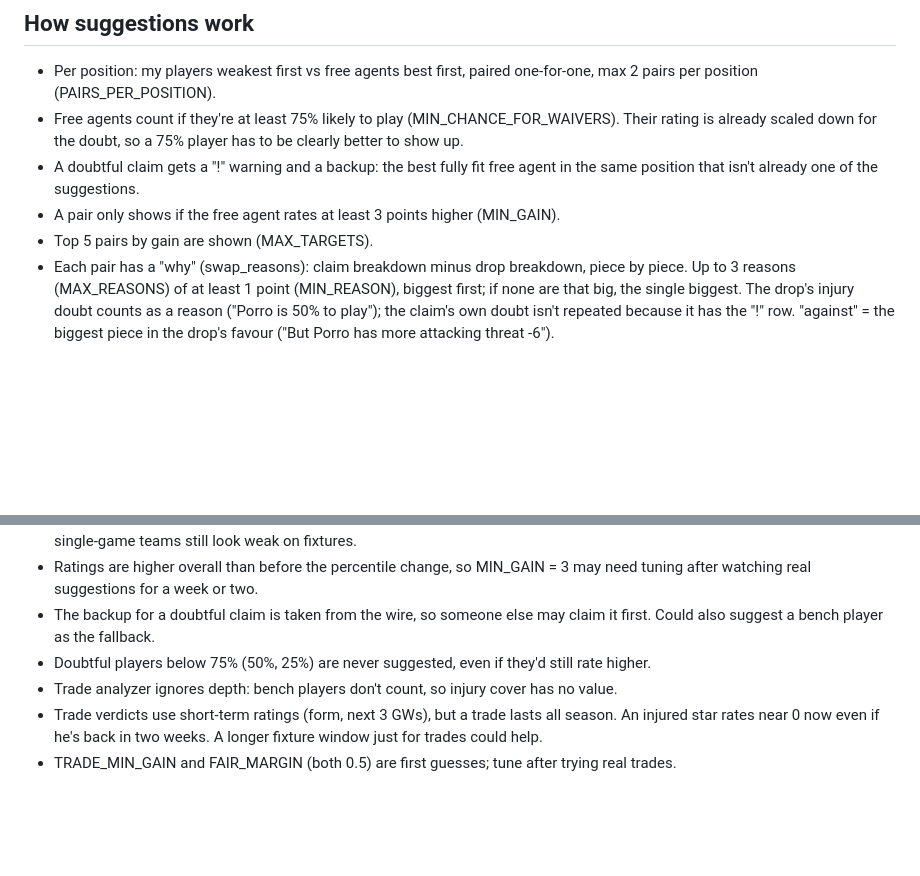
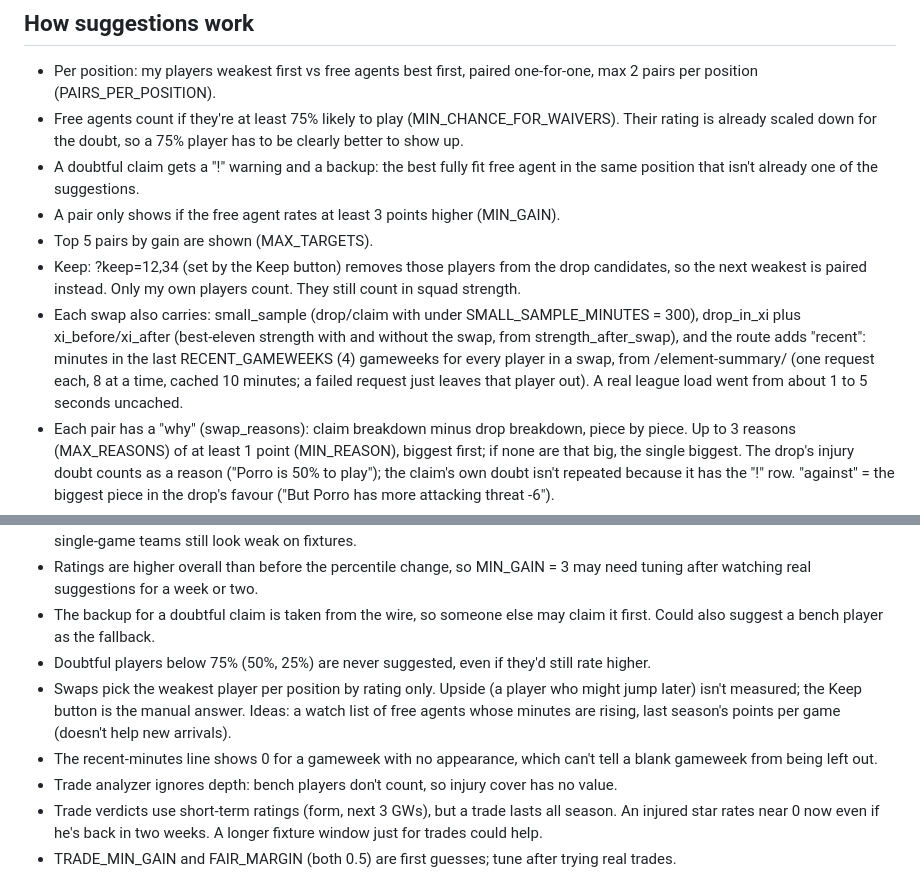
Before and after one commit to rgurung3/Fpl-Draft-Scout, a Markdown page: NOTES.md, 2 parts joined by grey strips. Rendered like a GitHub page; blank space fills up the shorter version.

```diff
--- a/NOTES.md
+++ b/NOTES.md
@@ -66,6 +68,8 @@
 - A doubtful claim gets a "!" warning and a backup: the best fully fit free agent in the same position that isn't already one of the suggestions.
 - A pair only shows if the free agent rates at least 3 points higher (MIN_GAIN).
 - Top 5 pairs by gain are shown (MAX_TARGETS).
+- Keep: ?keep=12,34 (set by the Keep button) removes those players from the drop candidates, so the next weakest is paired instead. Only my own players count. They still count in squad strength.
+- Each swap also carries: small_sample (drop/claim with under SMALL_SAMPLE_MINUTES = 300), drop_in_xi plus xi_before/xi_after (best-eleven strength with and without the swap, from strength_after_swap), and the route adds "recent": minutes in the last RECENT_GAMEWEEKS (4) gameweeks for every player in a swap, from /element-summary/<id> (one request each, 8 at a time, cached 10 minutes; a failed request just leaves that player out). A real league load went from about 1 to 5 seconds uncached.
 - Each pair has a "why" (swap_reasons): claim breakdown minus drop breakdown, piece by piece. Up to 3 reasons (MAX_REASONS) of at least 1 point (MIN_REASON), biggest first; if none are that big, the single biggest. The drop's injury doubt counts as a reason ("Porro is 50% to play"); the claim's own doubt isn't repeated because it has the "!" row. "against" = the biggest piece in the drop's favour ("But Porro has more attacking threat -6").
 - League squads = average rating of each team's best legal eleven: take the minimum at each position (1 GKP, 3 DEF, 2 MID, 1 FWD), then fill the last 4 places with the best players left without breaking a maximum (1 GKP, 5 DEF, 5 MID, 3 FWD). My squad is opened and highlighted, with formation and bench.
 
@@ -119,6 +123,8 @@ Idea for later: trade finder. "I want Joao Pedro and I'll give Fernandes": sugge
 - Ratings are higher overall than before the percentile change, so MIN_GAIN = 3 may need tuning after watching real suggestions for a week or two.
 - The backup for a doubtful claim is taken from the wire, so someone else may claim it first. Could also suggest a bench player as the fallback.
 - Doubtful players below 75% (50%, 25%) are never suggested, even if they'd still rate higher.
+- Swaps pick the weakest player per position by rating only. Upside (a player who might jump later) isn't measured; the Keep button is the manual answer. Ideas: a watch list of free agents whose minutes are rising, last season's points per game (doesn't help new arrivals).
+- The recent-minutes line shows 0 for a gameweek with no appearance, which can't tell a blank gameweek from being left out.
 - Trade analyzer ignores depth: bench players don't count, so injury cover has no value.
 - Trade verdicts use short-term ratings (form, next 3 GWs), but a trade lasts all season. An injured star rates near 0 now even if he's back in two weeks. A longer fixture window just for trades could help.
 - TRADE_MIN_GAIN and FAIR_MARGIN (both 0.5) are first guesses; tune after trying real trades.
```
Also changed, not shown: other parts of NOTES.md (+5 -3 lines), README.md (+2 -2 lines).
